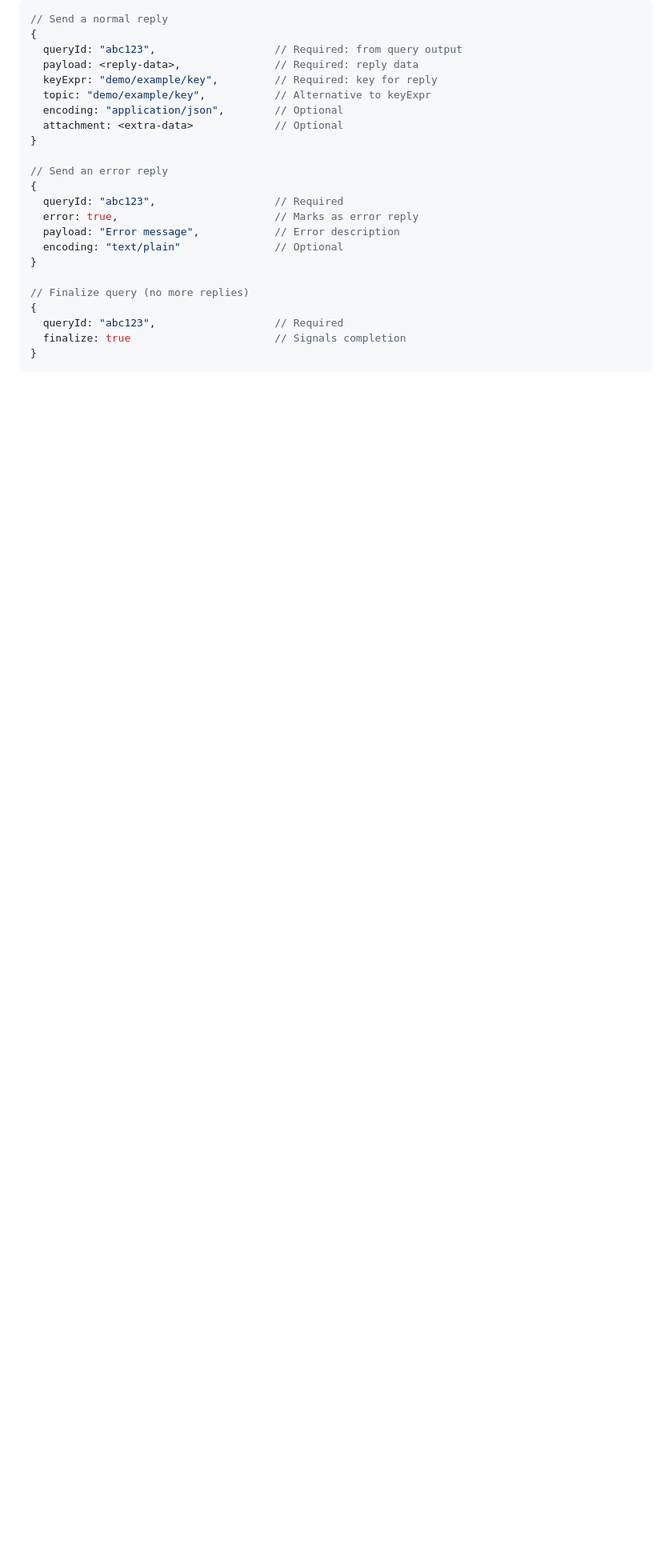
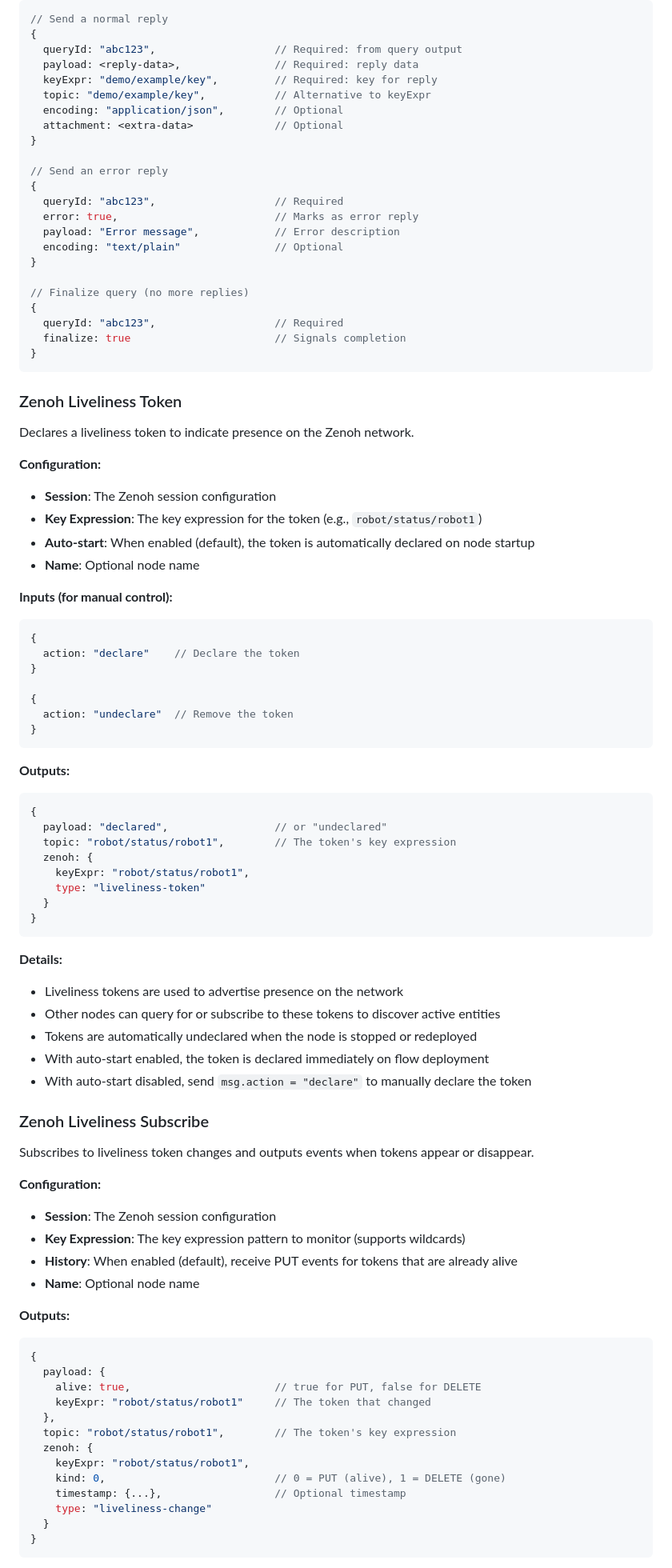
Before and after one commit to freol35241/nodered-contrib-zenoh, a Markdown page: README.md, the part around one of its changes. Shown at 80% size. Rendered like a GitHub page; blank space fills up the shorter version.

````diff
--- a/README.md
+++ b/README.md
@@ -474,3 +474,73 @@ Responds to Zenoh queries on a key expression.
 }
 ```
 
+### Zenoh Liveliness Token
+
+Declares a liveliness token to indicate presence on the Zenoh network.
+
+**Configuration:**
+- **Session**: The Zenoh session configuration
+- **Key Expression**: The key expression for the token (e.g., `robot/status/robot1`)
+- **Auto-start**: When enabled (default), the token is automatically declared on node startup
+- **Name**: Optional node name
+
+**Inputs (for manual control):**
+
+```javascript
+{
+  action: "declare"    // Declare the token
+}
+
+{
+  action: "undeclare"  // Remove the token
+}
+```
+
+**Outputs:**
+
+```javascript
+{
+  payload: "declared",                 // or "undeclared"
+  topic: "robot/status/robot1",        // The token's key expression
+  zenoh: {
+    keyExpr: "robot/status/robot1",
+    type: "liveliness-token"
+  }
+}
+```
+
+**Details:**
+- Liveliness tokens are used to advertise presence on the network
+- Other nodes can query for or subscribe to these tokens to discover active entities
+- Tokens are automatically undeclared when the node is stopped or redeployed
+- With auto-start enabled, the token is declared immediately on flow deployment
+- With auto-start disabled, send `msg.action = "declare"` to manually declare the token
+
+### Zenoh Liveliness Subscribe
+
+Subscribes to liveliness token changes and outputs events when tokens appear or disappear.
+
+**Configuration:**
+- **Session**: The Zenoh session configuration
+- **Key Expression**: The key expression pattern to monitor (supports wildcards)
+- **History**: When enabled (default), receive PUT events for tokens that are already alive
+- **Name**: Optional node name
+
+**Outputs:**
+
+```javascript
+{
+  payload: {
+    alive: true,                       // true for PUT, false for DELETE
+    keyExpr: "robot/status/robot1"     // The token that changed
+  },
+  topic: "robot/status/robot1",        // The token's key expression
+  zenoh: {
+    keyExpr: "robot/status/robot1",
+    kind: 0,                           // 0 = PUT (alive), 1 = DELETE (gone)
+    timestamp: {...},                  // Optional timestamp
+    type: "liveliness-change"
+  }
+}
+```
+
````
Also changed, not shown: other parts of README.md (+126 -2 lines).
